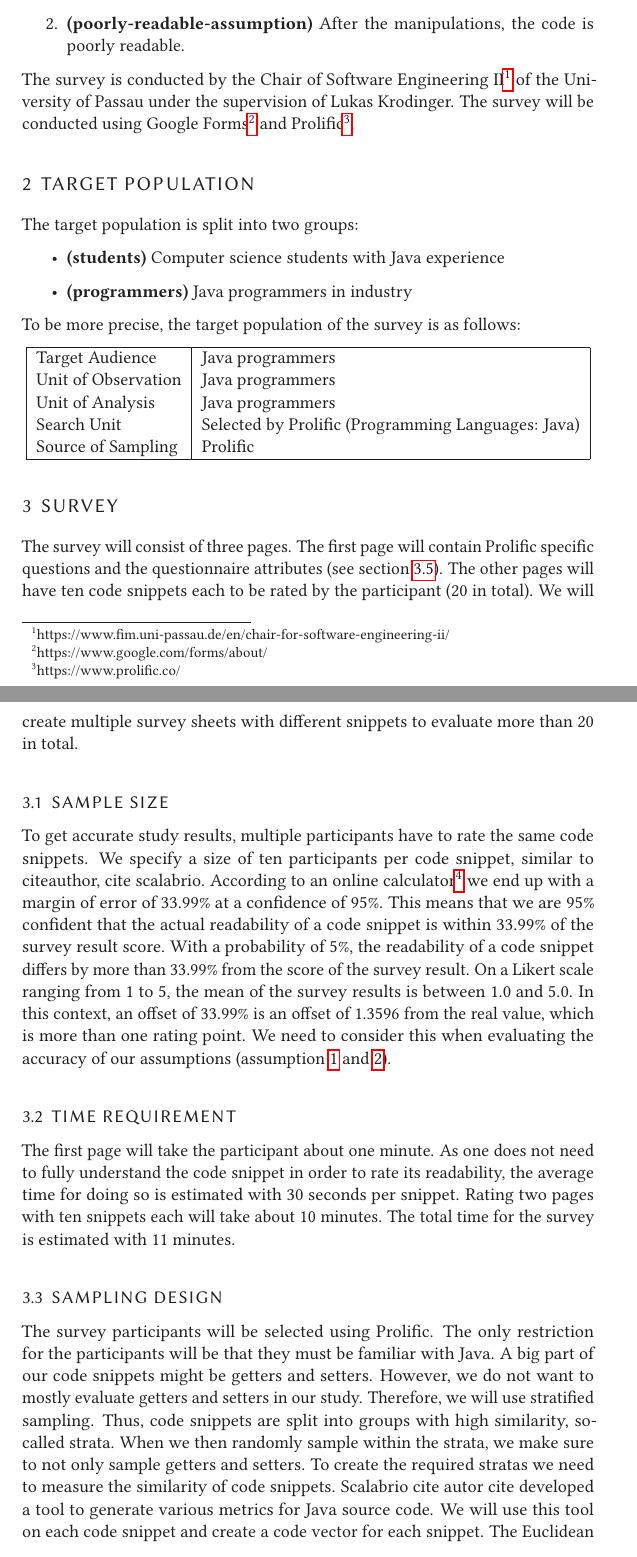
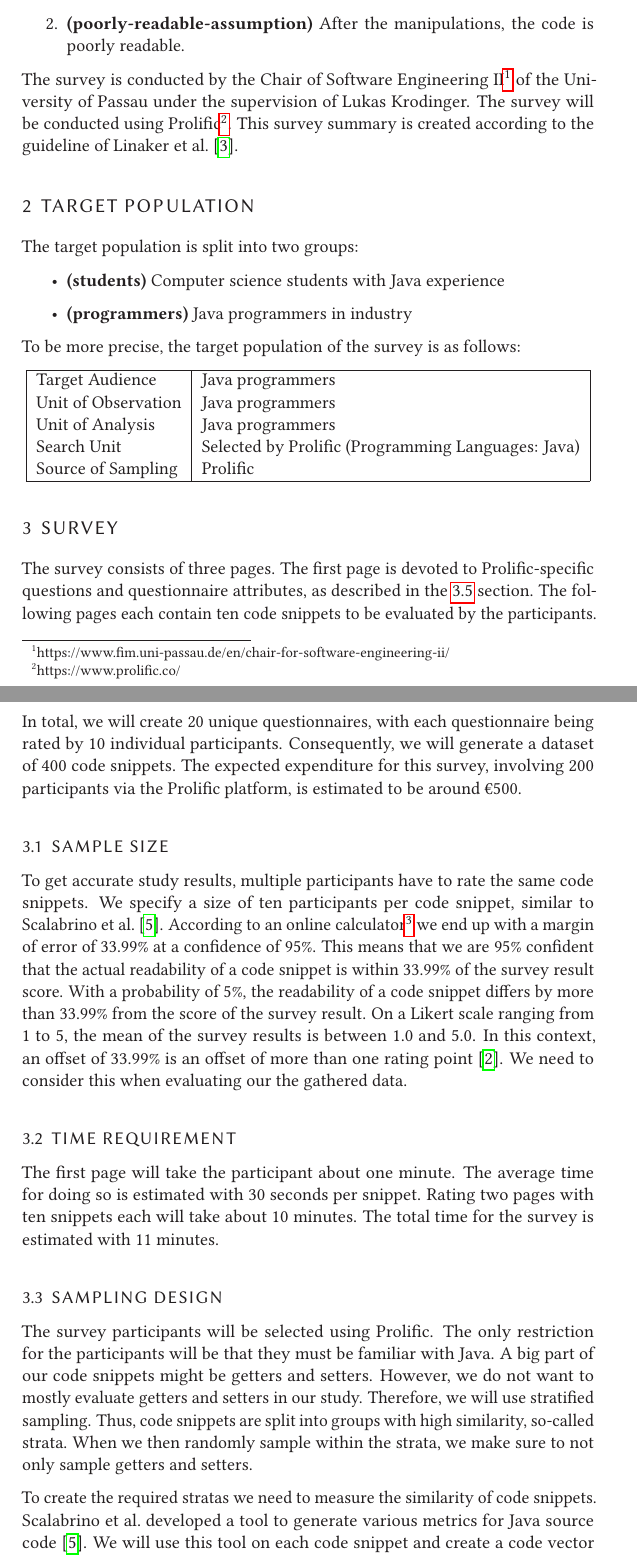
Before and after one commit to LuKrO2011/master-thesis-latex, a LaTeX thesis (user-study.tex): two parts of pages 2 and 3 of 7, joined at a grey line, cut so that both start at the same text. Compiled offline with pdfLaTeX.

Commit message:
Improving survey paper

```diff
--- a/user-study.tex
+++ b/user-study.tex
@@ -33,6 +33,13 @@ cleveref=true,%
 % End own change
 
 \begin{filecontents}{\jobname.bib}
+	@article{linaker2015guidelines,
+		title={Guidelines for conducting surveys in software engineering v. 1.1},
+		author={Linaker, Johan and Sulaman, Sardar Muhammad and H{\"o}st, Martin and de Mello, Rafael Maiani},
+		journal={Lund University},
+		volume={50},
+		year={2015}
+	}
 	@article{boehm2001defect,
 		title={Defect reduction top 10 list},
 		author={Boehm, Barry and Basili, Victor R},
@@ -402,7 +409,8 @@ The survey goal is to verify the following two assumptions:
 The survey is conducted by the Chair of Software Engineering II\footnote{https://www.fim.uni-passau.de/en/chair-for-software-engineering-ii/} of the University of Passau under the supervision of Lukas Krodinger.
 %\subsection{Methods for Distribution}
 % Prolific
-The survey will be conducted using Google Forms\footnote{https://www.google.com/forms/about/} and Prolific\footnote{https://www.prolific.co/}.
+%Each code snippet is rated by a five point Likert scale~\cite{likert1932technique}.
+The survey will be conducted using Prolific\footnote{https://www.prolific.co/}. This survey summary is created according to the guideline of \citeauthor{linaker2015guidelines}~\cite{linaker2015guidelines}.
 
 \section{Target Population} \label{target-population}
 The target population is split into two groups:
@@ -432,11 +440,11 @@ To be more precise, the target population of the survey is as follows:
 %Source of Sampling   & University Passau / Prolific \\
 
 \section{Survey}
-The survey will consist of three pages. The first page will contain Prolific specific questions and the questionnaire attributes (see section \ref{questionnaire-attributes}). The other pages will have ten code snippets each to be rated by the participant (20 in total).
-We will create multiple survey sheets with different snippets to evaluate more than 20 in total.
+The survey consists of three pages. The first page is devoted to Prolific-specific questions and questionnaire attributes, as described in the \ref{questionnaire-attributes} section. The following pages each contain ten code snippets to be evaluated by the participants.
+In total, we will create 20 unique questionnaires, with each questionnaire being rated by 10 individual participants. Consequently, we will generate a dataset of 400 code snippets. The expected expenditure for this survey, involving 200 participants via the Prolific platform, is estimated to be around €500.
 
 \subsection{Sample Size}
-To get accurate study results, multiple participants have to rate the same code snippets. We specify a size of ten participants per code snippet, similar to citeauthor, cite scalabrio. According to an online calculator\footnote{https://www.calculator.net/sample-size-calculator.html} we end up with a margin of error of 33.99\% at a confidence of 95\%. This means that we are 95\% confident that the actual readability of a code snippet is within 33.99\% of the survey result score. With a probability of 5\%, the readability of a code snippet differs by more than 33.99\% from the score of the survey result. On a Likert scale ranging from 1 to 5, the mean of the survey results is between 1.0 and 5.0. In this context, an offset of 33.99\% is an offset of 1.3596 from the real value, which is more than one rating point. We need to consider this when evaluating the accuracy of our assumptions (assumption \ref{well-readable-assumption} and \ref{poorly-readable-assumption}).
+To get accurate study results, multiple participants have to rate the same code snippets. We specify a size of ten participants per code snippet, similar to \citeauthor{scalabrino2016improving}~\cite{scalabrino2016improving}. According to an online calculator\footnote{https://www.calculator.net/sample-size-calculator.html} we end up with a margin of error of 33.99\% at a confidence of 95\%. This means that we are 95\% confident that the actual readability of a code snippet is within 33.99\% of the survey result score. With a probability of 5\%, the readability of a code snippet differs by more than 33.99\% from the score of the survey result. On a Likert scale ranging from 1 to 5, the mean of the survey results is between 1.0 and 5.0. In this context, an offset of 33.99\% is an offset of more than one rating point~\cite{likert1932technique}. We need to consider this when evaluating our the gathered data.
 
 % In order to calculate the required sample size for a single code snippet, we need to specify a confidence level and a margin of error.
 % We have relatively small requirements to both, and therewith set the confidence level to 95\% and the margin of error to 25\%. Using an online calculator\footnote{https://www.calculator.net/sample-size-calculator.html} we find out, that we need 16 participants per code snippet in order to achieve this.
@@ -462,14 +470,15 @@ To get accurate study results, multiple participants have to rate the same code
 	% \end{itemize}
 
 \subsection{Time Requirement}
-The first page will take the participant about one minute. As one does not need to fully understand the code snippet in order to rate its readability, the average time for doing so is estimated with 30 seconds per snippet. Rating two pages with ten snippets each will take about 10 minutes. The total time for the survey is estimated with 11 minutes.
+The first page will take the participant about one minute. The average time for doing so is estimated with 30 seconds per snippet. Rating two pages with ten snippets each will take about 10 minutes. The total time for the survey is estimated with 11 minutes.
 
 \subsection{Sampling Design}
 % Manually selected computer science students from the University of Passau will participate in the survey.
 The survey participants will be selected using Prolific. The only restriction for the participants will be that they must be familiar with Java.
 % TODO: Quelle
 A big part of our code snippets might be getters and setters. However, we do not want to mostly evaluate getters and setters in our study. Therefore, we will use stratified sampling. Thus, code snippets are split into groups with high similarity, so-called strata. When we then randomly sample within the strata, we make sure to not only sample getters and setters.
-To create the required stratas we need to measure the similarity of code snippets. Scalabrio cite autor cite developed a tool to generate various metrics for Java source code. We will use this tool on each code snippet and create a code vector for each snippet. The Euclidean distance between these vectors provides an estimation of source code similarity, which will be used to create the strata.
+
+To create the required stratas we need to measure the similarity of code snippets. \citeauthor{scalabrino2016improving} developed a tool to generate various metrics for Java source code~\cite{scalabrino2016improving}. We will use this tool on each code snippet and create a code vector for each snippet. The Euclidean distance between these vectors provides an estimation of source code similarity, which will be used to create the strata.
 
 \subsection{Internal Questions} % Research Questions
 The internal research questions are as follows:
```
Also changed, not shown: user-study.bbl, user-study.pdf, user-study.tex (15 more changed lines), 5 other files.
